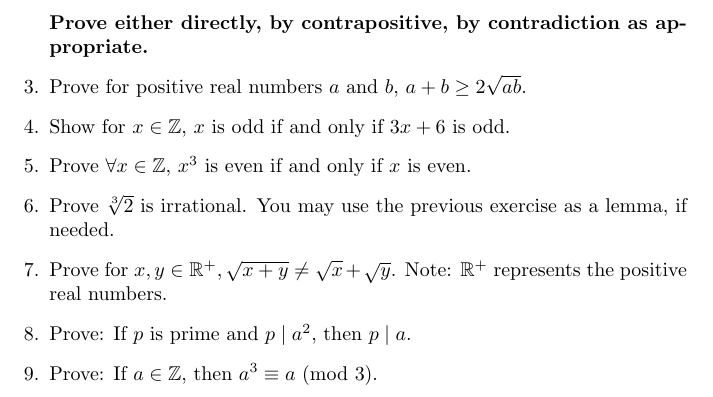
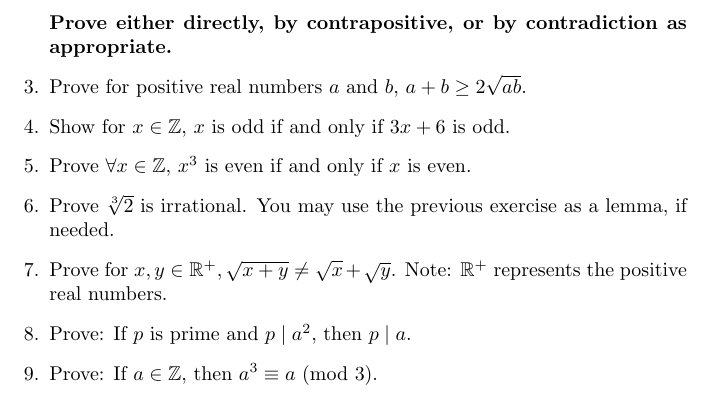
Before and after one commit to csvaughen/MAT211-HW-LaTeX, a LaTeX problem sheet (MAT211-LaTeX-HW4.tex): part of page 3 of 3, cut so that both start at the same text. Compiled offline with pdfLaTeX.

Commit message:
edit hw4

```diff
--- a/MAT211-LaTeX-HW4.tex
+++ b/MAT211-LaTeX-HW4.tex
@@ -115,7 +115,7 @@ longer.
 
 \newpage
 
-\textbf{Prove either directly, by contrapositive, by contradiction as appropriate.}
+\textbf{Prove either directly, by contrapositive, or by contradiction as appropriate.}
 
 \item Prove for positive real numbers $a$ and $b$, \(a+b \ge 2 \sqrt{ab}\).
 
```
